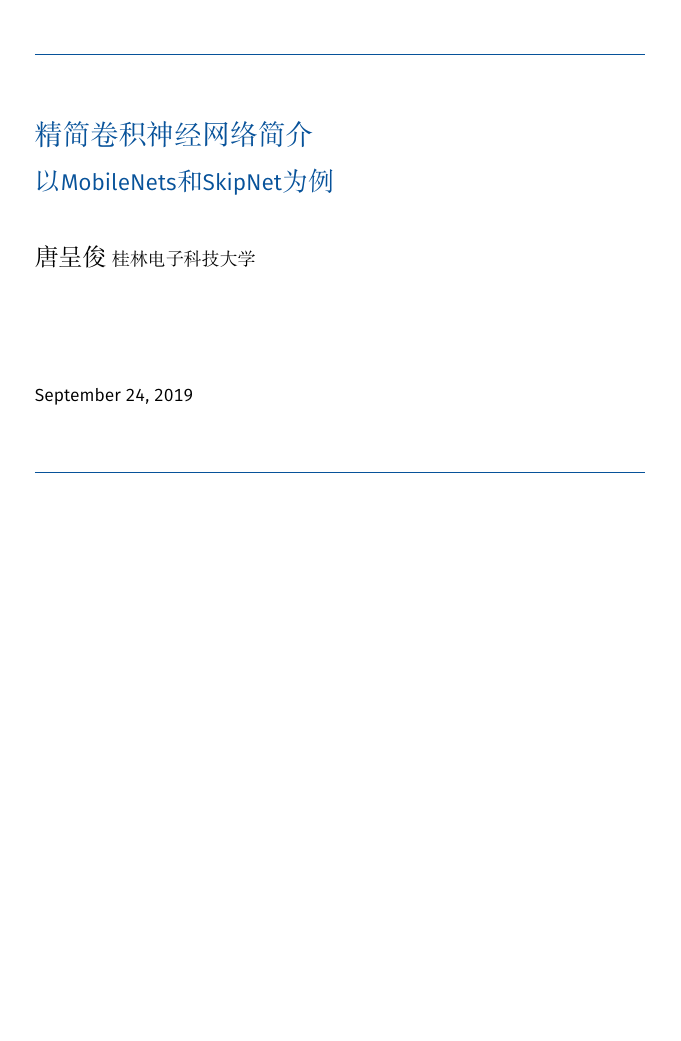
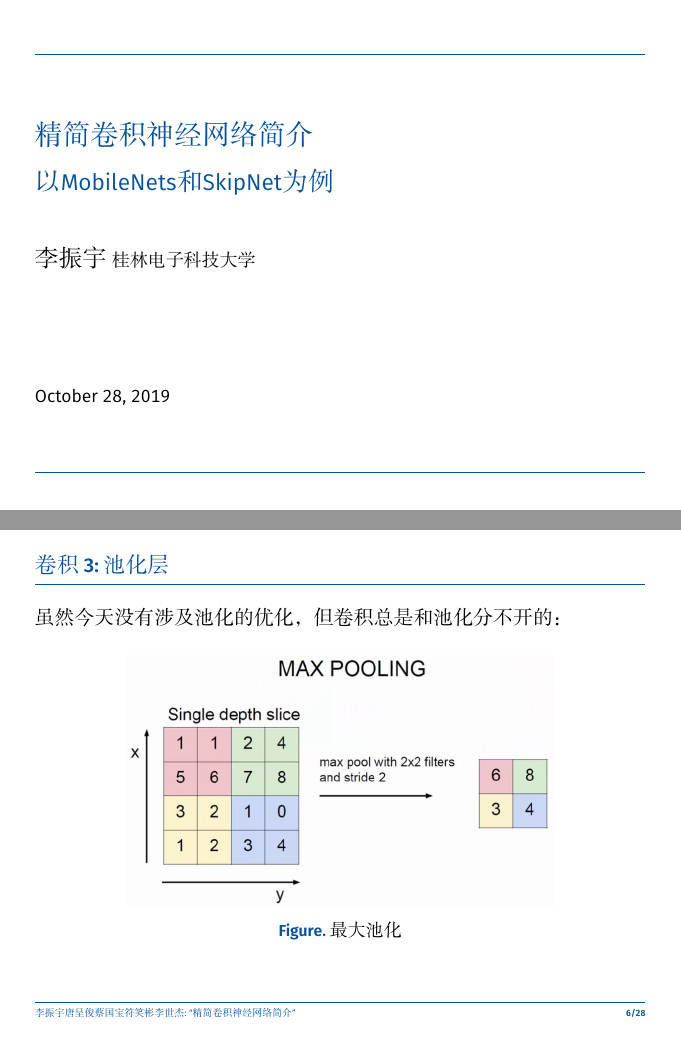
Before and after one commit to LexaTang/Presentation_ReducedNet, LaTeX slides (Presentation_ReducedNets.tex): page 1 of 28 before the commit and pages 1 and 6 of 29 after it, the two joined at a grey line, the shorter picture padded with empty space. The pictures show the PDF file Presentation_ReducedNets.pdf that the author committed with the source.

Commit message:
For Lesson.

```diff
--- a/Presentation_ReducedNets.tex
+++ b/Presentation_ReducedNets.tex
@@ -44,8 +44,8 @@
 
 \subtitle{以MobileNets和SkipNet为例}
 
-\author[唐呈俊]{%
-	唐呈俊
+\author[李振宇 唐呈俊 蔡国宝 符笑彬 李世杰]{%
+	李振宇
 } % Author(s)
 
 \institute{%
@@ -114,6 +114,16 @@
 		\item[Padding] 填充
 	\end{description}
 
+\end{frame}
+
+\begin{frame}{\titleprefix: 池化层}
+	虽然今天没有涉及池化的优化，但卷积总是和池化分不开的：
+	\begin{figure}
+		\centering
+		\includegraphics[width=0.7\linewidth]{Images/pool_1}
+		\caption{最大池化}
+		\label{fig:pool1}
+	\end{figure}
 \end{frame}
 
 \section{MobileNets}
```
Also changed, not shown: Presentation_ReducedNets.pdf, 6 other files.
